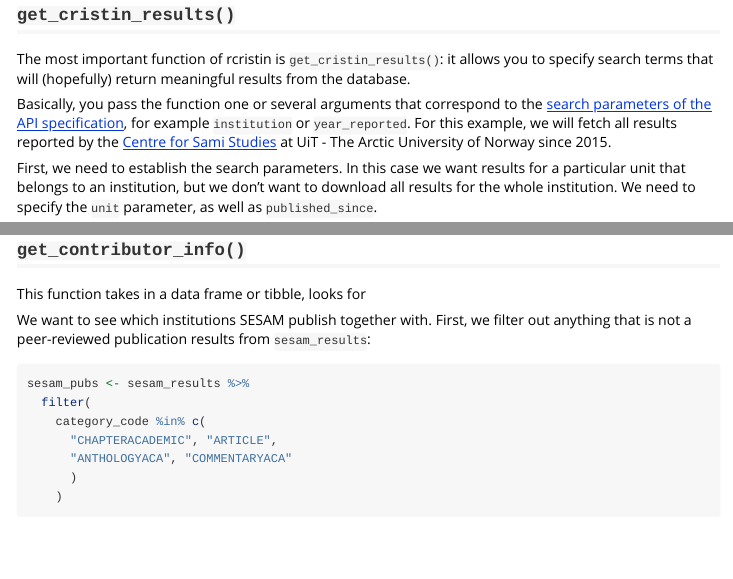
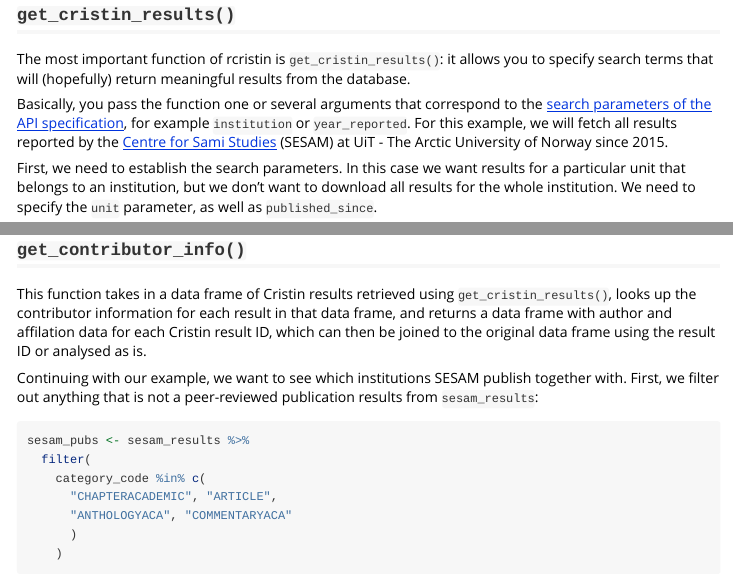
Before and after one commit to henrikkarlstrom/rcristin, an R Markdown document (vignettes/use_case.Rmd): the page in a window 1100 px wide, from 400 px down, and a second part further down, joined at a grey line. Rendered offline with R 4.5, knitr and Pandoc, with nearby package versions; some code elsewhere in the file could not run offline.

Commit message:
update docs

````diff
--- a/vignettes/use_case.Rmd
+++ b/vignettes/use_case.Rmd
@@ -39,7 +39,7 @@ library(dplyr)
 
 The most important function of rcristin is `get_cristin_results()`: it allows you to specify search terms that will (hopefully) return meaningful results from the database.
 
-Basically, you pass the function one or several arguments that correspond to the [search parameters of the API specification](https://api.cristin.no/v2/doc/index.html#GETresults), for example `institution` or `year_reported`. For this example, we will fetch all results reported by the [Centre for Sami Studies](https://en.uit.no/enhet/sesam?p_dimension_id=88182) at UiT - The Arctic University of Norway since 2015.
+Basically, you pass the function one or several arguments that correspond to the [search parameters of the API specification](https://api.cristin.no/v2/doc/index.html#GETresults), for example `institution` or `year_reported`. For this example, we will fetch all results reported by the [Centre for Sami Studies](https://en.uit.no/enhet/sesam?p_dimension_id=88182) (SESAM) at UiT - The Arctic University of Norway since 2015.
 
 First, we need to establish the search parameters. In this case we want results for a particular unit that belongs to an institution, but we don't want to download all results for the whole institution. We need to specify the `unit` parameter, as well as `published_since`.
 
@@ -78,9 +78,9 @@ A lot of communication work in the form of lectures, but also chapters in books
 
 ## `get_contributor_info()`
 
-This function takes in a data frame or tibble, looks for
+This function takes in a data frame of Cristin results retrieved using `get_cristin_results()`, looks up the contributor information for each result in that data frame, and returns a data frame with author and affilation data for each Cristin result ID, which can then be joined to the original data frame using the result ID or analysed as is.
 
-We want to see which institutions SESAM publish together with. First, we filter out anything that is not a peer-reviewed publication results from `sesam_results`:
+Continuing with our example, we want to see which institutions SESAM publish together with. First, we filter out anything that is not a peer-reviewed publication results from `sesam_results`:
 
 ```{r filter}
 sesam_pubs <- sesam_results %>%
````
Also changed, not shown: README.Rmd (+3 -1 lines), README.md, docs/pkgdown.yml, 10 other files.
